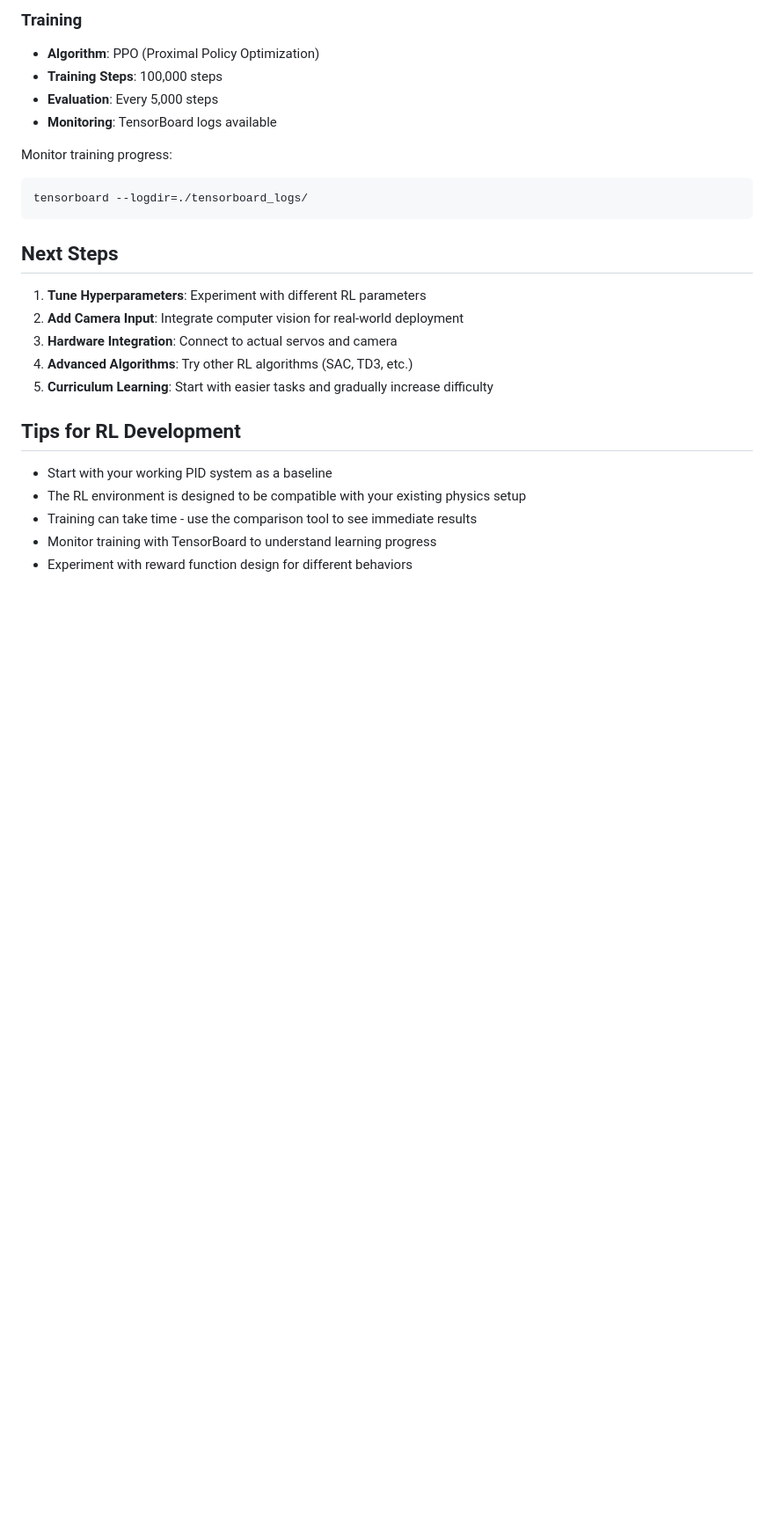
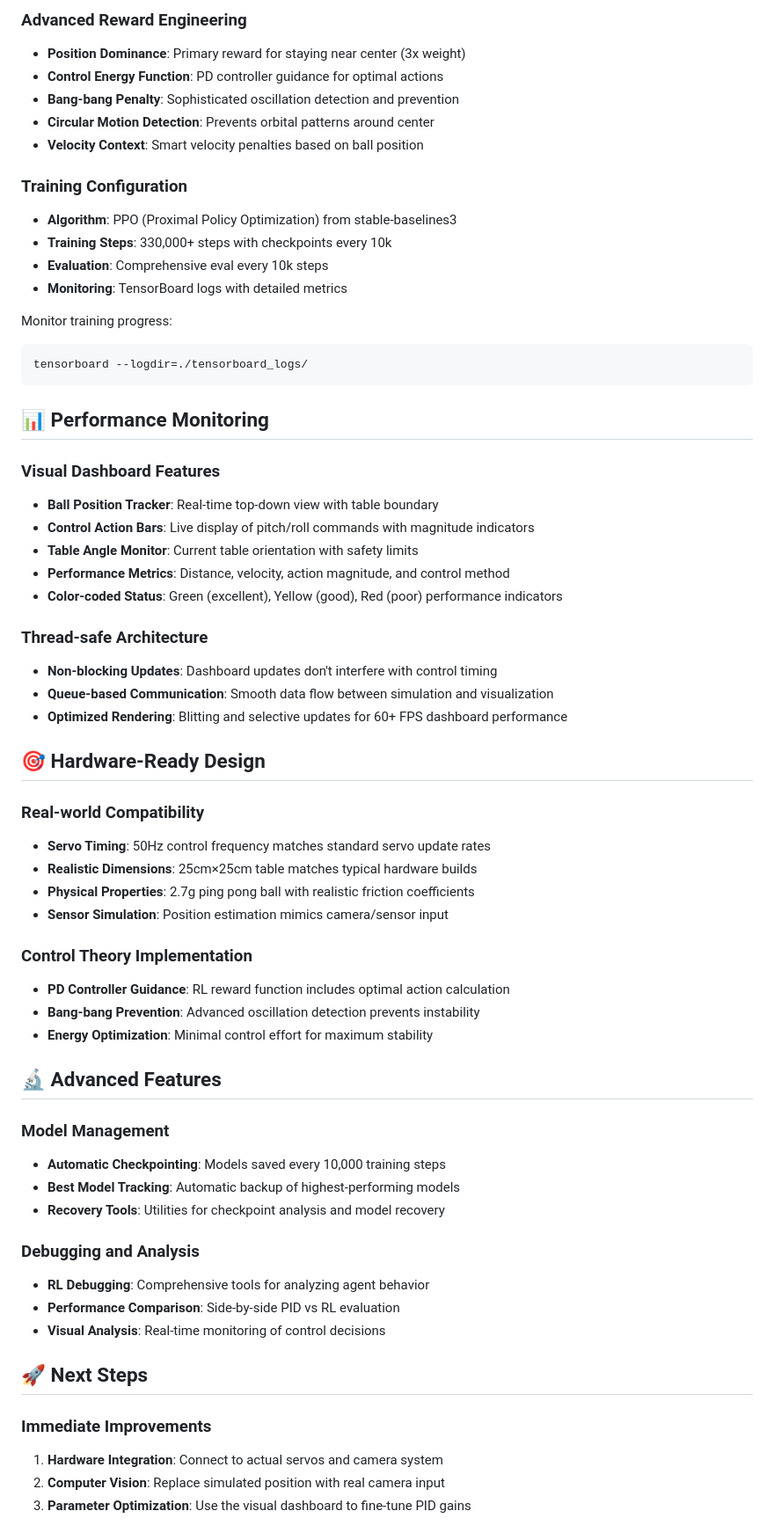
Before and after one commit to jorisgiltay/BallBalancingTable, a Markdown page: README.md, the part around the change printed below. Shown: that part at 88% size. GitHub-like rendering; blank space fills up the shorter version.

````diff
--- a/README.md
+++ b/README.md
@@ -73,27 +92,65 @@ During simulation, use these keyboard shortcuts:
 
-### Training
-- **Algorithm**: PPO (Proximal Policy Optimization)
-- **Training Steps**: 100,000 steps
-- **Evaluation**: Every 5,000 steps
-- **Monitoring**: TensorBoard logs available
+### Advanced Reward Engineering
+- **Position Dominance**: Primary reward for staying near center (3x weight)
+- **Control Energy Function**: PD controller guidance for optimal actions
+- **Bang-bang Penalty**: Sophisticated oscillation detection and prevention
+- **Circular Motion Detection**: Prevents orbital patterns around center
+- **Velocity Context**: Smart velocity penalties based on ball position
+
+### Training Configuration
+- **Algorithm**: PPO (Proximal Policy Optimization) from stable-baselines3
+- **Training Steps**: 330,000+ steps with checkpoints every 10k
+- **Evaluation**: Comprehensive eval every 10k steps
+- **Monitoring**: TensorBoard logs with detailed metrics
 
 Monitor training progress:
 ```bash
 tensorboard --logdir=./tensorboard_logs/
 ```
 
-## Next Steps
+## 📊 Performance Monitoring
 
-1. **Tune Hyperparameters**: Experiment with different RL parameters
-2. **Add Camera Input**: Integrate computer vision for real-world deployment
-3. **Hardware Integration**: Connect to actual servos and camera
-4. **Advanced Algorithms**: Try other RL algorithms (SAC, TD3, etc.)
-5. **Curriculum Learning**: Start with easier tasks and gradually increase difficulty
+### Visual Dashboard Features
+- **Ball Position Tracker**: Real-time top-down view with table boundary
+- **Control Action Bars**: Live display of pitch/roll commands with magnitude indicators
+- **Table Angle Monitor**: Current table orientation with safety limits
+- **Performance Metrics**: Distance, velocity, action magnitude, and control method
+- **Color-coded Status**: Green (excellent), Yellow (good), Red (poor) performance indicators
 
-## Tips for RL Development
+### Thread-safe Architecture
+- **Non-blocking Updates**: Dashboard updates don't interfere with control timing
+- **Queue-based Communication**: Smooth data flow between simulation and visualization
+- **Optimized Rendering**: Blitting and selective updates for 60+ FPS dashboard performance
 
-- Start with your working PID system as a baseline
-- The RL environment is designed to be compatible with your existing physics setup
-- Training can take time - use the comparison tool to see immediate results
-- Monitor training with TensorBoard to understand learning progress
-- Experiment with reward function design for different behaviors
+## 🎯 Hardware-Ready Design
+
+### Real-world Compatibility
+- **Servo Timing**: 50Hz control frequency matches standard servo update rates
+- **Realistic Dimensions**: 25cm×25cm table matches typical hardware builds
+- **Physical Properties**: 2.7g ping pong ball with realistic friction coefficients
+- **Sensor Simulation**: Position estimation mimics camera/sensor input
+
+### Control Theory Implementation
+- **PD Controller Guidance**: RL reward function includes optimal action calculation
+- **Bang-bang Prevention**: Advanced oscillation detection prevents instability
+- **Energy Optimization**: Minimal control effort for maximum stability
+
+## 🔬 Advanced Features
+
+### Model Management
+- **Automatic Checkpointing**: Models saved every 10,000 training steps
+- **Best Model Tracking**: Automatic backup of highest-performing models
+- **Recovery Tools**: Utilities for checkpoint analysis and model recovery
+
+### Debugging and Analysis
+- **RL Debugging**: Comprehensive tools for analyzing agent behavior
+- **Performance Comparison**: Side-by-side PID vs RL evaluation
+- **Visual Analysis**: Real-time monitoring of control decisions
+
+## 🚀 Next Steps
+
+### Immediate Improvements
+1. **Hardware Integration**: Connect to actual servos and camera system
+2. **Computer Vision**: Replace simulated position with real camera input
+3. **Parameter Optimization**: Use the visual dashboard to fine-tune PID gains
+
````
Also changed, not shown: other parts of README.md (+103 -46 lines), matplotlib_PID.PNG (added), matplotlib_RL.PNG (added), sim.png, 2 other files.
